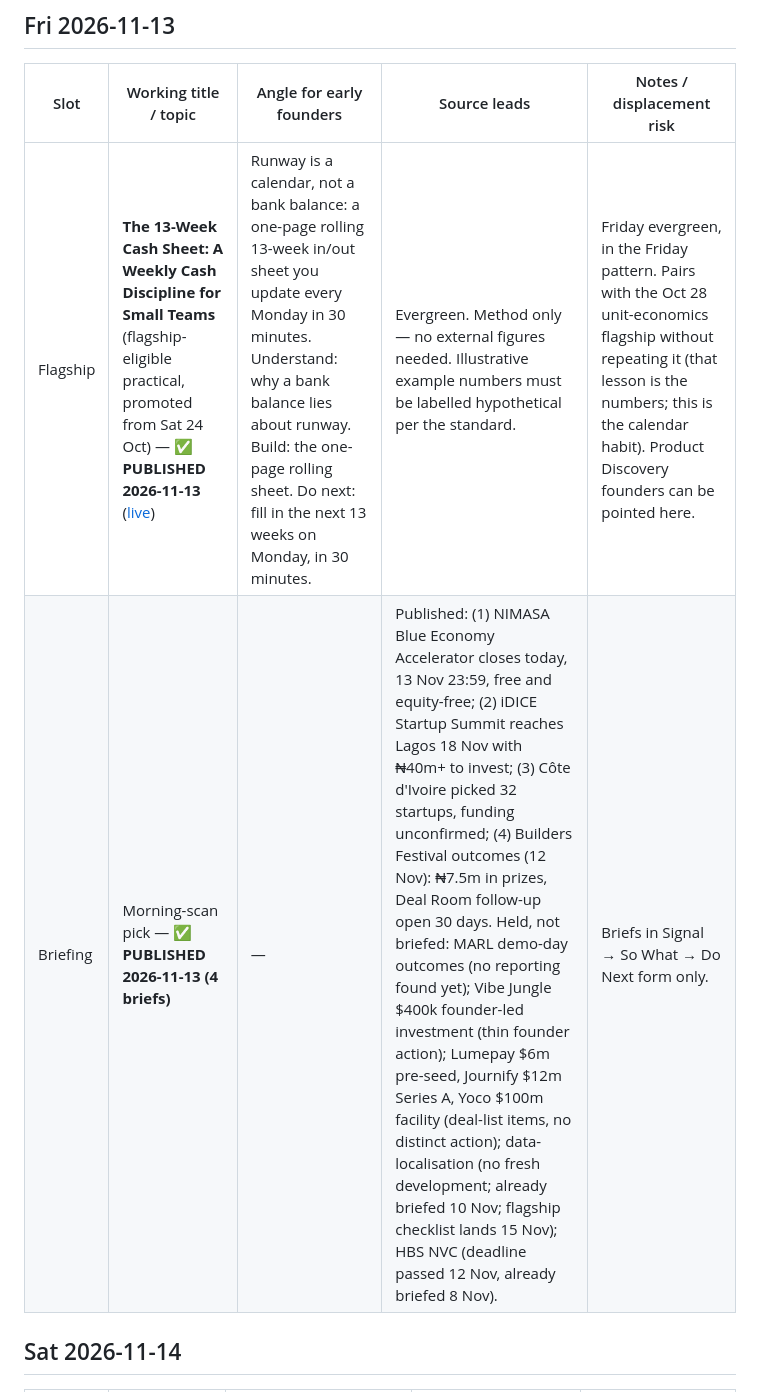
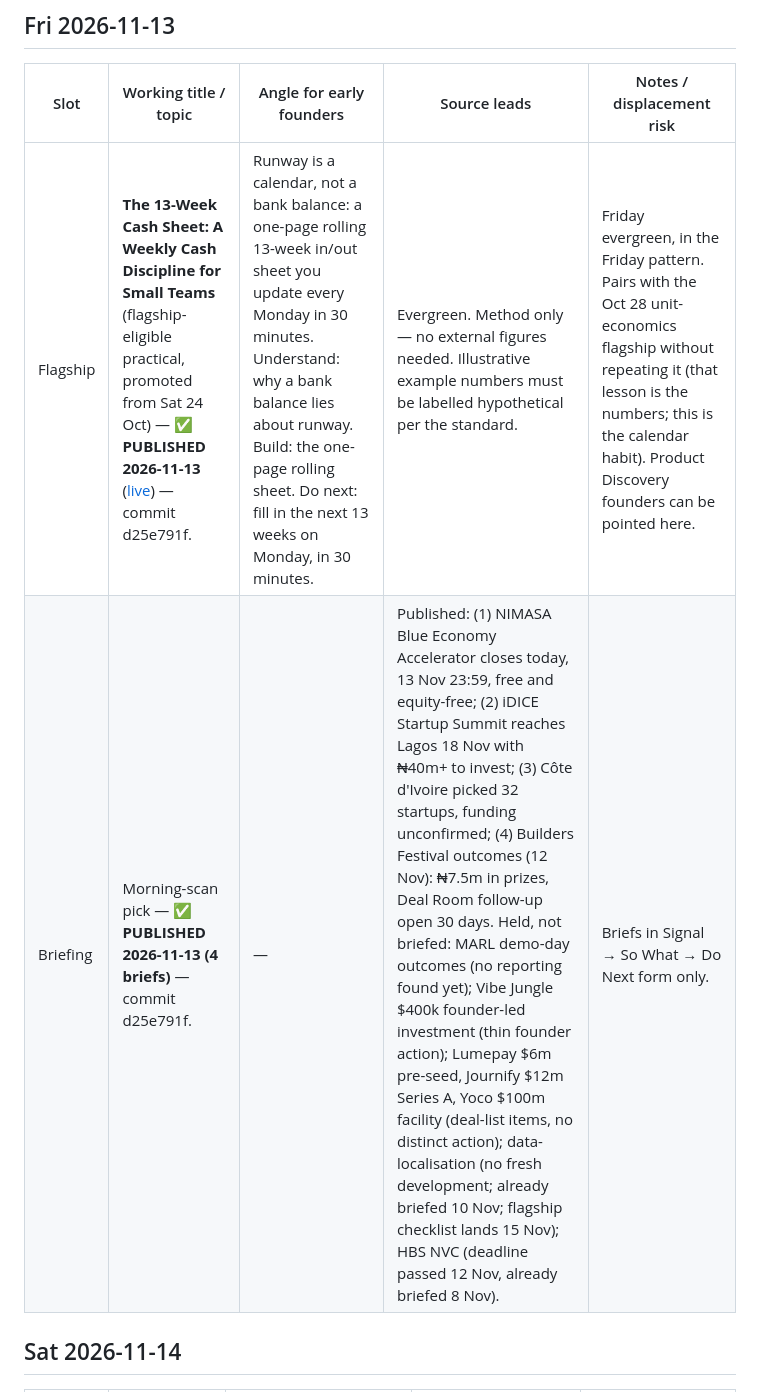
Before and after one commit to nekt-konnekt/Founders-Knowledge, a Markdown page: content/editorial-slate.md, the part around the change. GitHub-like rendering.

Commit message:
Desk 2026-11-13: slate — 13 Nov flagship and briefings marked PUBLISHED with commit d25e791f

```diff
--- a/content/editorial-slate.md
+++ b/content/editorial-slate.md
@@ -208,8 +208,8 @@
 
 | Slot | Working title / topic | Angle for early founders | Source leads | Notes / displacement risk |
 |---|---|---|---|---|
-| Flagship | **The 13-Week Cash Sheet: A Weekly Cash Discipline for Small Teams** (flagship-eligible practical, promoted from Sat 24 Oct) — ✅ **PUBLISHED 2026-11-13** ([live](https://founders-knowledge.vercel.app/lessons/13-week-cash-sheet/)) | Runway is a calendar, not a bank balance: a one-page rolling 13-week in/out sheet you update every Monday in 30 minutes. Understand: why a bank balance lies about runway. Build: the one-page rolling sheet. Do next: fill in the next 13 weeks on Monday, in 30 minutes. | Evergreen. Method only — no external figures needed. Illustrative example numbers must be labelled hypothetical per the standard. | Friday evergreen, in the Friday pattern. Pairs with the Oct 28 unit-economics flagship without repeating it (that lesson is the numbers; this is the calendar habit). Product Discovery founders can be pointed here. |
-| Briefing | Morning-scan pick — ✅ **PUBLISHED 2026-11-13 (4 briefs)** | — | Published: (1) NIMASA Blue Economy Accelerator closes today, 13 Nov 23:59, free and equity-free; (2) iDICE Startup Summit reaches Lagos 18 Nov with ₦40m+ to invest; (3) Côte d'Ivoire picked 32 startups, funding unconfirmed; (4) Builders Festival outcomes (12 Nov): ₦7.5m in prizes, Deal Room follow-up open 30 days. Held, not briefed: MARL demo-day outcomes (no reporting found yet); Vibe Jungle $400k founder-led investment (thin founder action); Lumepay $6m pre-seed, Journify $12m Series A, Yoco $100m facility (deal-list items, no distinct action); data-localisation (no fresh development; already briefed 10 Nov; flagship checklist lands 15 Nov); HBS NVC (deadline passed 12 Nov, already briefed 8 Nov). | Briefs in Signal → So What → Do Next form only. |
+| Flagship | **The 13-Week Cash Sheet: A Weekly Cash Discipline for Small Teams** (flagship-eligible practical, promoted from Sat 24 Oct) — ✅ **PUBLISHED 2026-11-13** ([live](https://founders-knowledge.vercel.app/lessons/13-week-cash-sheet/)) — commit d25e791f. | Runway is a calendar, not a bank balance: a one-page rolling 13-week in/out sheet you update every Monday in 30 minutes. Understand: why a bank balance lies about runway. Build: the one-page rolling sheet. Do next: fill in the next 13 weeks on Monday, in 30 minutes. | Evergreen. Method only — no external figures needed. Illustrative example numbers must be labelled hypothetical per the standard. | Friday evergreen, in the Friday pattern. Pairs with the Oct 28 unit-economics flagship without repeating it (that lesson is the numbers; this is the calendar habit). Product Discovery founders can be pointed here. |
+| Briefing | Morning-scan pick — ✅ **PUBLISHED 2026-11-13 (4 briefs)** — commit d25e791f. | — | Published: (1) NIMASA Blue Economy Accelerator closes today, 13 Nov 23:59, free and equity-free; (2) iDICE Startup Summit reaches Lagos 18 Nov with ₦40m+ to invest; (3) Côte d'Ivoire picked 32 startups, funding unconfirmed; (4) Builders Festival outcomes (12 Nov): ₦7.5m in prizes, Deal Room follow-up open 30 days. Held, not briefed: MARL demo-day outcomes (no reporting found yet); Vibe Jungle $400k founder-led investment (thin founder action); Lumepay $6m pre-seed, Journify $12m Series A, Yoco $100m facility (deal-list items, no distinct action); data-localisation (no fresh development; already briefed 10 Nov; flagship checklist lands 15 Nov); HBS NVC (deadline passed 12 Nov, already briefed 8 Nov). | Briefs in Signal → So What → Do Next form only. |
 
 ## Sat 2026-11-14
 
```
